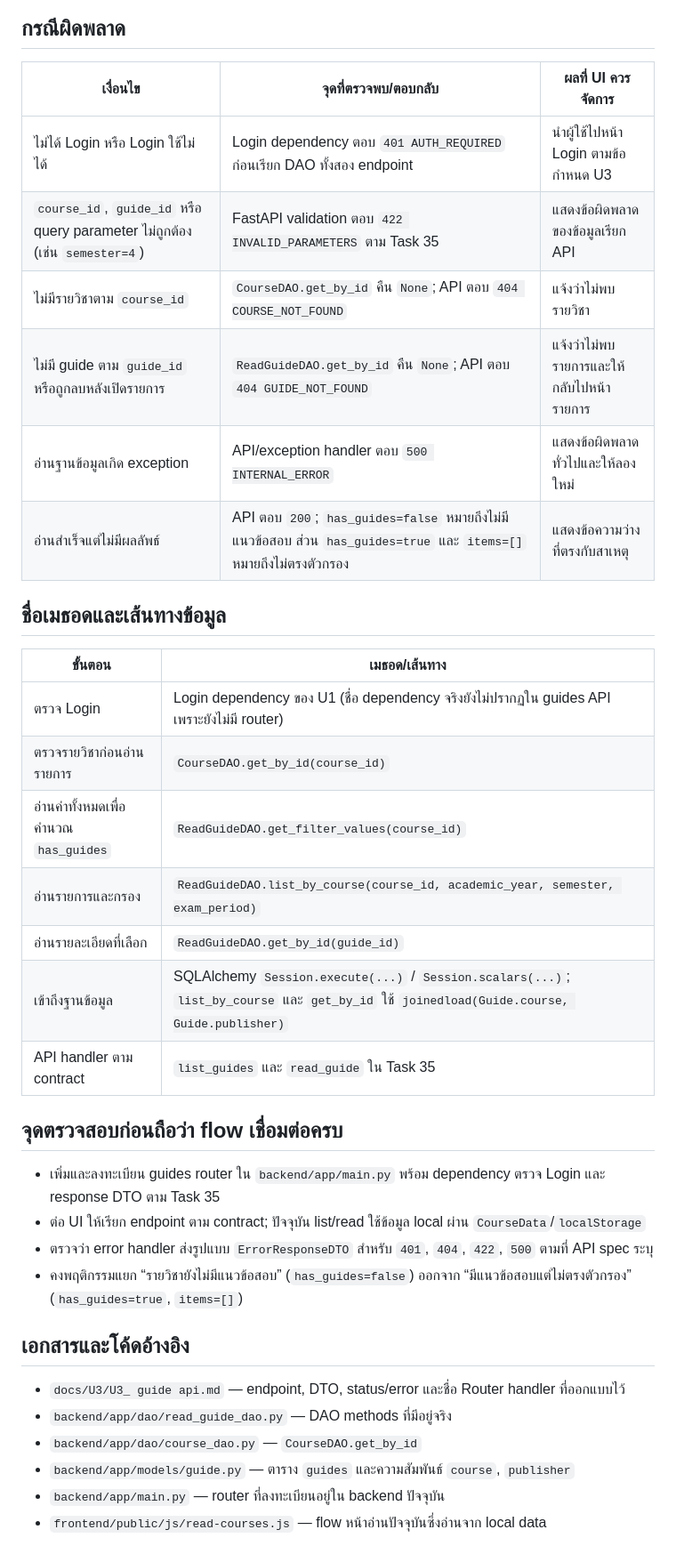
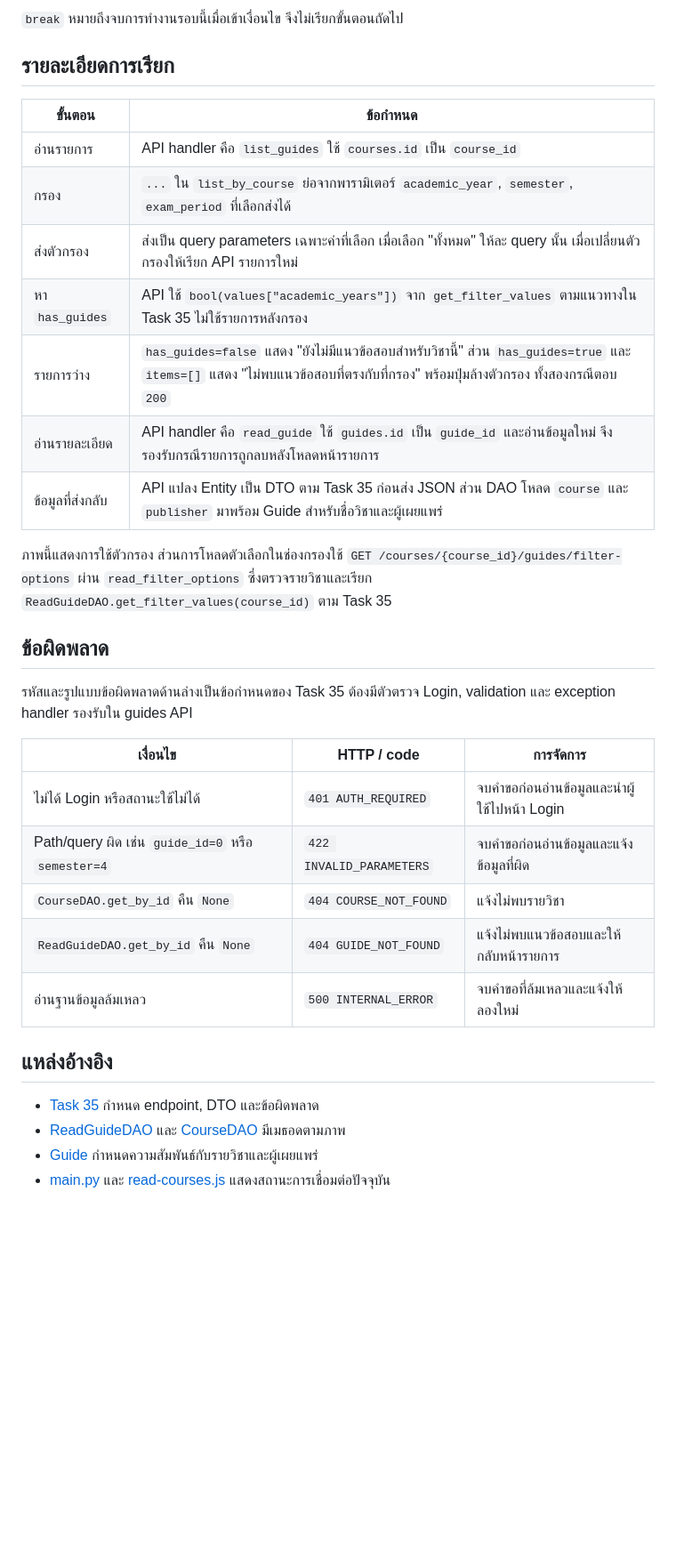
Before and after one commit to Lilieay/CS261-Group4-Project, a Markdown page: docs/U3/Task37-sequence-diagram.md, the part around one of its changes. Shown at 89% size. GitHub-like rendering; blank space fills up the shorter version.

Commit message:
docs: simplify and clarify task 37 sequence diagram

````diff
--- a/docs/U3/Task37-sequence-diagram.md
+++ b/docs/U3/Task37-sequence-diagram.md
@@ -83,41 +57,37 @@ sequenceDiagram
     end
 ```
 
-## กรณีผิดพลาด
+`break` หมายถึงจบการทำงานรอบนี้เมื่อเข้าเงื่อนไข จึงไม่เรียกขั้นตอนถัดไป
 
-| เงื่อนไข | จุดที่ตรวจพบ/ตอบกลับ | ผลที่ UI ควรจัดการ |
+## รายละเอียดการเรียก
+
+| ขั้นตอน | ข้อกำหนด |
+|---|---|
+| อ่านรายการ | API handler คือ `list_guides` ใช้ `courses.id` เป็น `course_id` |
+| กรอง | `...` ใน `list_by_course` ย่อจากพารามิเตอร์ `academic_year`, `semester`, `exam_period` ที่เลือกส่งได้ |
+| ส่งตัวกรอง | ส่งเป็น query parameters เฉพาะค่าที่เลือก เมื่อเลือก "ทั้งหมด" ให้ละ query นั้น เมื่อเปลี่ยนตัวกรองให้เรียก API รายการใหม่ |
+| หา `has_guides` | API ใช้ `bool(values["academic_years"])` จาก `get_filter_values` ตามแนวทางใน Task 35 ไม่ใช้รายการหลังกรอง |
+| รายการว่าง | `has_guides=false` แสดง "ยังไม่มีแนวข้อสอบสำหรับวิชานี้" ส่วน `has_guides=true` และ `items=[]` แสดง "ไม่พบแนวข้อสอบที่ตรงกับที่กรอง" พร้อมปุ่มล้างตัวกรอง ทั้งสองกรณีตอบ `200` |
+| อ่านรายละเอียด | API handler คือ `read_guide` ใช้ `guides.id` เป็น `guide_id` และอ่านข้อมูลใหม่ จึงรองรับกรณีรายการถูกลบหลังโหลดหน้ารายการ |
+| ข้อมูลที่ส่งกลับ | API แปลง Entity เป็น DTO ตาม Task 35 ก่อนส่ง JSON ส่วน DAO โหลด `course` และ `publisher` มาพร้อม Guide สำหรับชื่อวิชาและผู้เผยแพร่ |
+
+ภาพนี้แสดงการใช้ตัวกรอง ส่วนการโหลดตัวเลือกในช่องกรองใช้ `GET /courses/{course_id}/guides/filter-options` ผ่าน `read_filter_options` ซึ่งตรวจรายวิชาและเรียก `ReadGuideDAO.get_filter_values(course_id)` ตาม Task 35
+
+## ข้อผิดพลาด
+
+รหัสและรูปแบบข้อผิดพลาดด้านล่างเป็นข้อกำหนดของ Task 35 ต้องมีตัวตรวจ Login, validation และ exception handler รองรับใน guides API
+
+| เงื่อนไข | HTTP / code | การจัดการ |
 |---|---|---|
-| ไม่ได้ Login หรือ Login ใช้ไม่ได้ | Login dependency ตอบ `401 AUTH_REQUIRED` ก่อนเรียก DAO ทั้งสอง endpoint | นำผู้ใช้ไปหน้า Login ตามข้อกำหนด U3 |
-| `course_id`, `guide_id` หรือ query parameter ไม่ถูกต้อง (เช่น `semester=4`) | FastAPI validation ตอบ `422 INVALID_PARAMETERS` ตาม Task 35 | แสดงข้อผิดพลาดของข้อมูลเรียก API |
-| ไม่มีรายวิชาตาม `course_id` | `CourseDAO.get_by_id` คืน `None`; API ตอบ `404 COURSE_NOT_FOUND` | แจ้งว่าไม่พบรายวิชา |
-| ไม่มี guide ตาม `guide_id` หรือถูกลบหลังเปิดรายการ | `ReadGuideDAO.get_by_id` คืน `None`; API ตอบ `404 GUIDE_NOT_FOUND` | แจ้งว่าไม่พบรายการและให้กลับไปหน้ารายการ |
-| อ่านฐานข้อมูลเกิด exception | API/exception handler ตอบ `500 INTERNAL_ERROR` | แสดงข้อผิดพลาดทั่วไปและให้ลองใหม่ |
-| อ่านสำเร็จแต่ไม่มีผลลัพธ์ | API ตอบ `200`; `has_guides=false` หมายถึงไม่มีแนวข้อสอบ ส่วน `has_guides=true` และ `items=[]` หมายถึงไม่ตรงตัวกรอง | แสดงข้อความว่างที่ตรงกับสาเหตุ |
+| ไม่ได้ Login หรือสถานะใช้ไม่ได้ | `401 AUTH_REQUIRED` | จบคำขอก่อนอ่านข้อมูลและนำผู้ใช้ไปหน้า Login |
+| Path/query ผิด เช่น `guide_id=0` หรือ `semester=4` | `422 INVALID_PARAMETERS` | จบคำขอก่อนอ่านข้อมูลและแจ้งข้อมูลที่ผิด |
+| `CourseDAO.get_by_id` คืน `None` | `404 COURSE_NOT_FOUND` | แจ้งไม่พบรายวิชา |
+| `ReadGuideDAO.get_by_id` คืน `None` | `404 GUIDE_NOT_FOUND` | แจ้งไม่พบแนวข้อสอบและให้กลับหน้ารายการ |
+| อ่านฐานข้อมูลล้มเหลว | `500 INTERNAL_ERROR` | จบคำขอที่ล้มเหลวและแจ้งให้ลองใหม่ |
 
-## ชื่อเมธอดและเส้นทางข้อมูล
+## แหล่งอ้างอิง
 
-| ขั้นตอน | เมธอด/เส้นทาง |
-|---|---|
-| ตรวจ Login | Login dependency ของ U1 (ชื่อ dependency จริงยังไม่ปรากฏใน guides API เพราะยังไม่มี router) |
-| ตรวจรายวิชาก่อนอ่านรายการ | `CourseDAO.get_by_id(course_id)` |
-| อ่านค่าทั้งหมดเพื่อคำนวณ `has_guides` | `ReadGuideDAO.get_filter_values(course_id)` |
-| อ่านรายการและกรอง | `ReadGuideDAO.list_by_course(course_id, academic_year, semester, exam_period)` |
-| อ่านรายละเอียดที่เลือก | `ReadGuideDAO.get_by_id(guide_id)` |
-| เข้าถึงฐานข้อมูล | SQLAlchemy `Session.execute(...)` / `Session.scalars(...)`; `list_by_course` และ `get_by_id` ใช้ `joinedload(Guide.course, Guide.publisher)` |
-| API handler ตาม contract | `list_guides` และ `read_guide` ใน Task 35 |
-
-## จุดตรวจสอบก่อนถือว่า flow เชื่อมต่อครบ
-
-- เพิ่มและลงทะเบียน guides router ใน `backend/app/main.py` พร้อม dependency ตรวจ Login และ response DTO ตาม Task 35
-- ต่อ UI ให้เรียก endpoint ตาม contract; ปัจจุบัน list/read ใช้ข้อมูล local ผ่าน `CourseData`/`localStorage`
-- ตรวจว่า error handler ส่งรูปแบบ `ErrorResponseDTO` สำหรับ `401`, `404`, `422`, `500` ตามที่ API spec ระบุ
-- คงพฤติกรรมแยก “รายวิชายังไม่มีแนวข้อสอบ” (`has_guides=false`) ออกจาก “มีแนวข้อสอบแต่ไม่ตรงตัวกรอง” (`has_guides=true`, `items=[]`)
-
-## เอกสารและโค้ดอ้างอิง
-
-- `docs/U3/U3_ guide api.md` — endpoint, DTO, status/error และชื่อ Router handler ที่ออกแบบไว้
-- `backend/app/dao/read_guide_dao.py` — DAO methods ที่มีอยู่จริง
-- `backend/app/dao/course_dao.py` — `CourseDAO.get_by_id`
-- `backend/app/models/guide.py` — ตาราง `guides` และความสัมพันธ์ `course`, `publisher`
-- `backend/app/main.py` — router ที่ลงทะเบียนอยู่ใน backend ปัจจุบัน
-- `frontend/public/js/read-courses.js` — flow หน้าอ่านปัจจุบันซึ่งอ่านจาก local data
+- [Task 35](U3_%20guide%20api.md) กำหนด endpoint, DTO และข้อผิดพลาด
+- [ReadGuideDAO](../../backend/app/dao/read_guide_dao.py) และ [CourseDAO](../../backend/app/dao/course_dao.py) มีเมธอดตามภาพ
+- [Guide](../../backend/app/models/guide.py) กำหนดความสัมพันธ์กับรายวิชาและผู้เผยแพร่
+- [main.py](../../backend/app/main.py) และ [read-courses.js](../../frontend/public/js/read-courses.js) แสดงสถานะการเชื่อมต่อปัจจุบัน
````
Also changed, not shown: other parts of docs/U3/Task37-sequence-diagram.md (+40 -66 lines).
